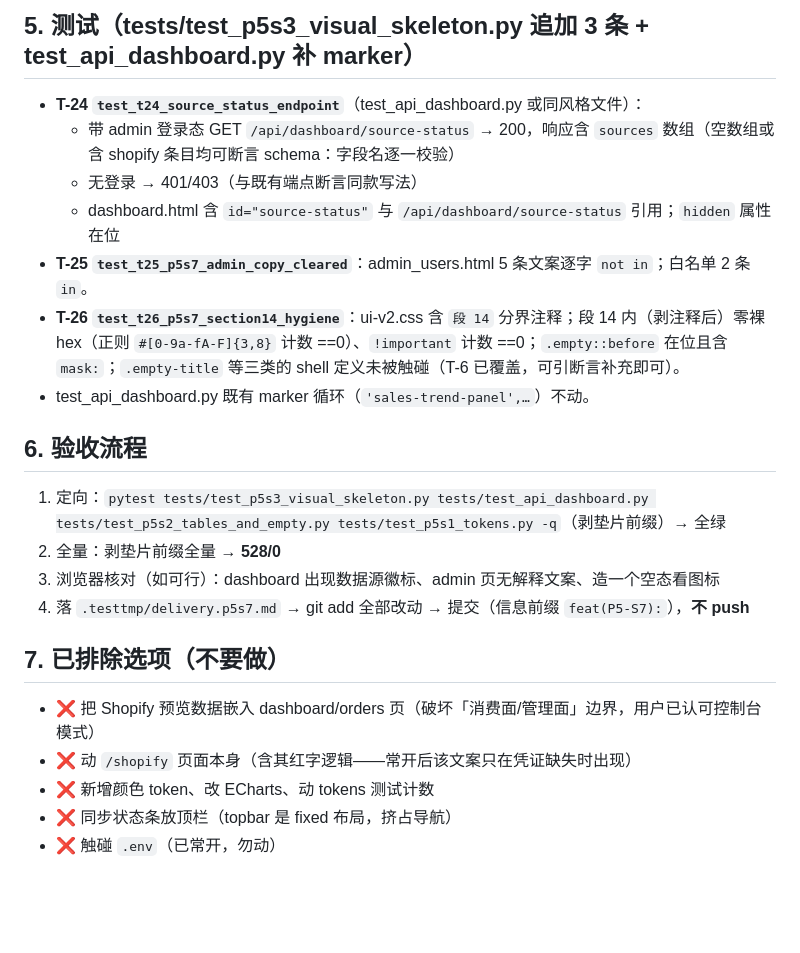
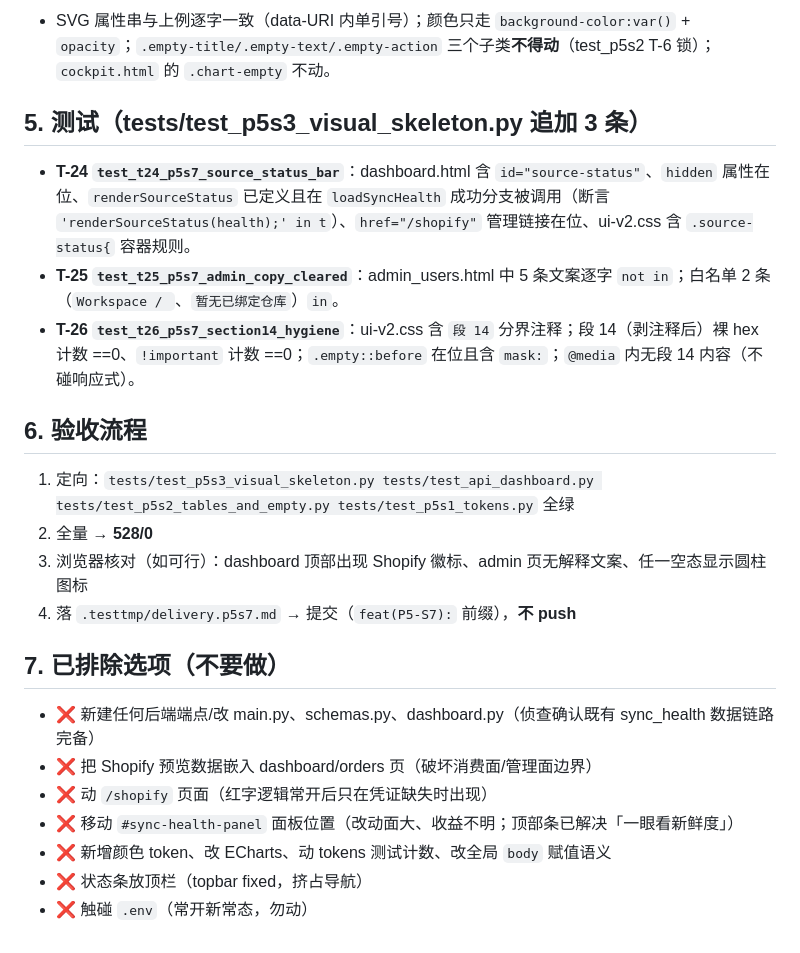
Before and after one commit to barbba-287/4-dianshang, a Markdown page: dev_task.p5s7-source-status.md, the part around one of its changes. Rendered like a GitHub page; blank space fills up the shorter version.

```diff
--- a/dev_task.p5s7-source-status.md
+++ b/dev_task.p5s7-source-status.md
@@ -87,25 +88,25 @@
 
-## 5. 测试（tests/test_p5s3_visual_skeleton.py 追加 3 条 + test_api_dashboard.py 补 marker）
+- SVG 属性串与上例逐字一致（data-URI 内单引号）；颜色只走 `background-color:var()` + `opacity`；`.empty-title/.empty-text/.empty-action` 三个子类**不得动**（test_p5s2 T-6 锁）；`cockpit.html` 的 `.chart-empty` 不动。
 
-- **T-24 `test_t24_source_status_endpoint`**（test_api_dashboard.py 或同风格文件）：
-  - 带 admin 登录态 GET `/api/dashboard/source-status` → 200，响应含 `sources` 数组（空数组或含 shopify 条目均可断言 schema：字段名逐一校验）
-  - 无登录 → 401/403（与既有端点断言同款写法）
-  - dashboard.html 含 `id="source-status"` 与 `/api/dashboard/source-status` 引用；`hidden` 属性在位
-- **T-25 `test_t25_p5s7_admin_copy_cleared`**：admin_users.html 5 条文案逐字 `not in`；白名单 2 条 `in`。
-- **T-26 `test_t26_p5s7_section14_hygiene`**：ui-v2.css 含 `段 14` 分界注释；段 14 内（剥注释后）零裸 hex（正则 `#[0-9a-fA-F]{3,8}` 计数 ==0）、`!important` 计数 ==0；`.empty::before` 在位且含 `mask:`；`.empty-title` 等三类的 shell 定义未被触碰（T-6 已覆盖，可引断言补充即可）。
-- test_api_dashboard.py 既有 marker 循环（`'sales-trend-panel',…`）不动。
+## 5. 测试（tests/test_p5s3_visual_skeleton.py 追加 3 条）
+
+- **T-24 `test_t24_p5s7_source_status_bar`**：dashboard.html 含 `id="source-status"`、`hidden` 属性在位、`renderSourceStatus` 已定义且在 `loadSyncHealth` 成功分支被调用（断言 `'renderSourceStatus(health);' in t`）、`href="/shopify"` 管理链接在位、ui-v2.css 含 `.source-status{` 容器规则。
+- **T-25 `test_t25_p5s7_admin_copy_cleared`**：admin_users.html 中 5 条文案逐字 `not in`；白名单 2 条（`Workspace / `、`暂无已绑定仓库`）`in`。
+- **T-26 `test_t26_p5s7_section14_hygiene`**：ui-v2.css 含 `段 14` 分界注释；段 14（剥注释后）裸 hex 计数 ==0、`!important` 计数 ==0；`.empty::before` 在位且含 `mask:`；`@media` 内无段 14 内容（不碰响应式）。
 
 ## 6. 验收流程
 
-1. 定向：`pytest tests/test_p5s3_visual_skeleton.py tests/test_api_dashboard.py tests/test_p5s2_tables_and_empty.py tests/test_p5s1_tokens.py -q`（剥垫片前缀）→ 全绿
-2. 全量：剥垫片前缀全量 → **528/0**
-3. 浏览器核对（如可行）：dashboard 出现数据源徽标、admin 页无解释文案、造一个空态看图标
-4. 落 `.testtmp/delivery.p5s7.md` → git add 全部改动 → 提交（信息前缀 `feat(P5-S7):`），**不 push**
+1. 定向：`tests/test_p5s3_visual_skeleton.py tests/test_api_dashboard.py tests/test_p5s2_tables_and_empty.py tests/test_p5s1_tokens.py` 全绿
+2. 全量 → **528/0**
+3. 浏览器核对（如可行）：dashboard 顶部出现 Shopify 徽标、admin 页无解释文案、任一空态显示圆柱图标
+4. 落 `.testtmp/delivery.p5s7.md` → 提交（`feat(P5-S7):` 前缀），**不 push**
 
 ## 7. 已排除选项（不要做）
 
-- ❌ 把 Shopify 预览数据嵌入 dashboard/orders 页（破坏「消费面/管理面」边界，用户已认可控制台模式）
-- ❌ 动 `/shopify` 页面本身（含其红字逻辑——常开后该文案只在凭证缺失时出现）
-- ❌ 新增颜色 token、改 ECharts、动 tokens 测试计数
-- ❌ 同步状态条放顶栏（topbar 是 fixed 布局，挤占导航）
-- ❌ 触碰 `.env`（已常开，勿动）
+- ❌ 新建任何后端端点/改 main.py、schemas.py、dashboard.py（侦查确认既有 sync_health 数据链路完备）
+- ❌ 把 Shopify 预览数据嵌入 dashboard/orders 页（破坏消费面/管理面边界）
+- ❌ 动 `/shopify` 页面（红字逻辑常开后只在凭证缺失时出现）
+- ❌ 移动 `#sync-health-panel` 面板位置（改动面大、收益不明；顶部条已解决「一眼看新鲜度」）
+- ❌ 新增颜色 token、改 ECharts、动 tokens 测试计数、改全局 `body` 赋值语义
+- ❌ 状态条放顶栏（topbar fixed，挤占导航）
+- ❌ 触碰 `.env`（常开新常态，勿动）
```
Also changed, not shown: other parts of dev_task.p5s7-source-status.md (+60 -59 lines).
